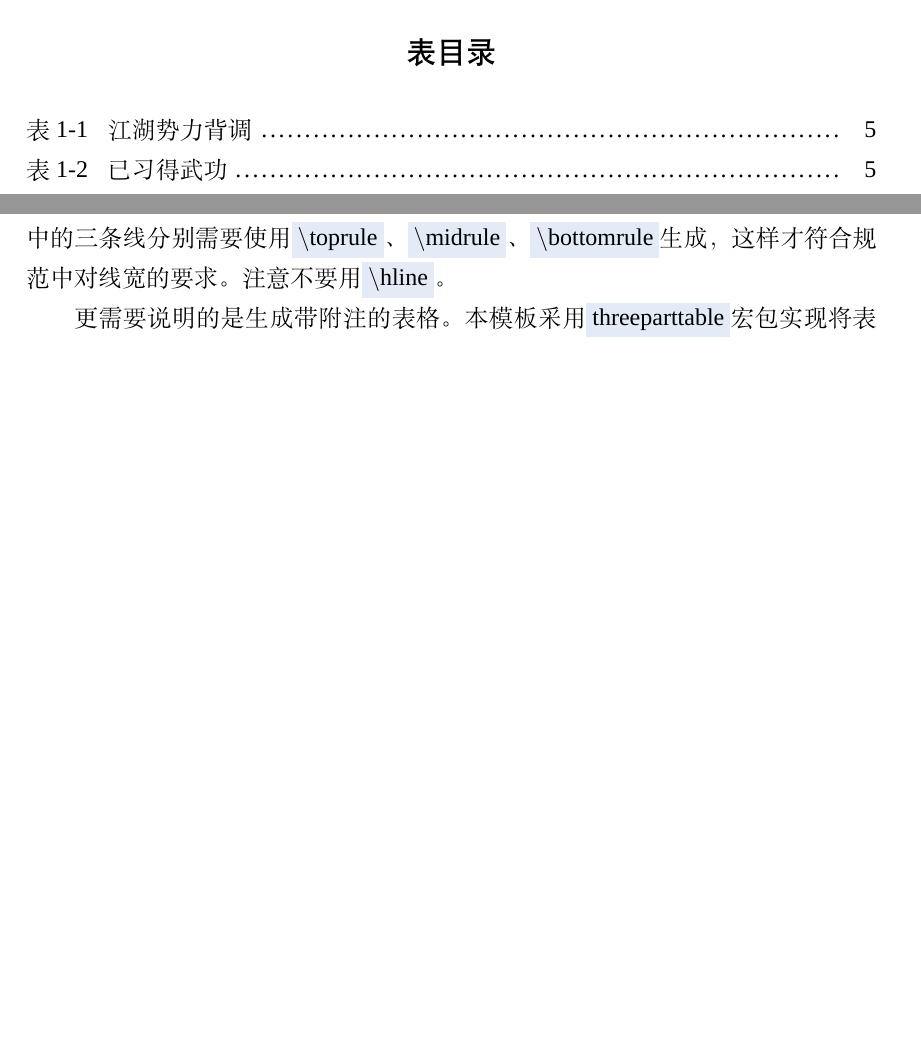
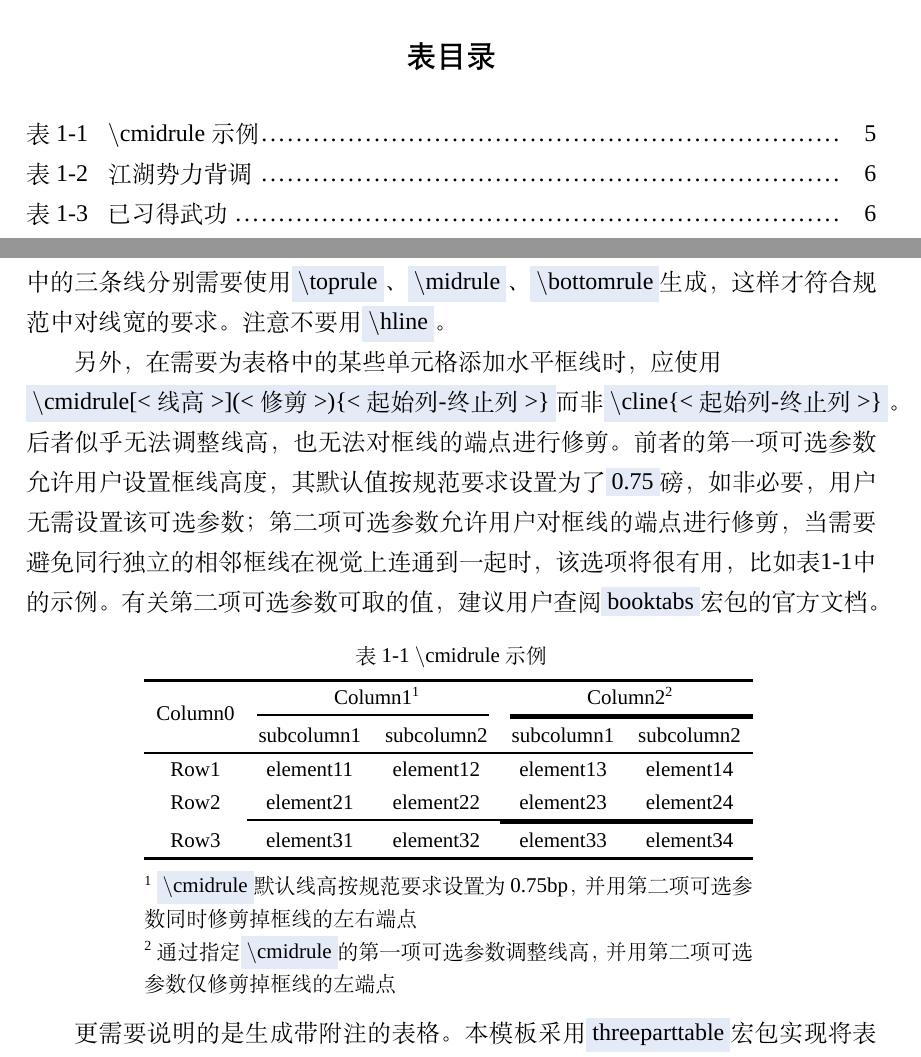
Before and after one commit to linlucath/DissertationUESTC, a LaTeX thesis (tutorial.tex): two parts of pages 9 and 16 of 35 before the commit and two parts of pages 9 and 16 of 36 after it, joined at a grey line, cut so that both start at the same text, the shorter picture padded with empty space. Compiled offline with XeLaTeX; a missing font is replaced by an installed copy or a similar font.

Commit message:
按规范要求设置\cmidrule的框线厚度，并去掉其上下的垂直间距

```diff
--- a/tutorial.tex
+++ b/tutorial.tex
@@ -172,6 +172,31 @@
 	\section{表格}
 
 	表格的排版本身无需多言，使用\shad{table}+\shad{tabular}环境即可，但是要注意三线表中的三条线分别需要使用\shad{$\backslash$toprule}、\shad{$\backslash$midrule}、\shad{$\backslash$bottomrule}生成，这样才符合规范中对线宽的要求。注意不要用\shad{$\backslash$hline}。
+
+	另外，在需要为表格中的某些单元格添加水平框线时，应使用\newline\shadcmd{cmidrule[<线高>](<修剪>)\{<起始列-终止列>\}}而非\shadcmd{cline\{<起始列-终止列>\}}。后者似乎无法调整线高，也无法对框线的端点进行修剪。前者的第一项可选参数允许用户设置框线高度，其默认值按规范要求设置为了\shad{0.75}磅，如非必要，用户无需设置该可选参数；第二项可选参数允许用户对框线的端点进行修剪，当需要避免同行独立的相邻框线在视觉上连通到一起时，该选项将很有用，比如表\ref{tab: cmidrule示例}中的示例。有关第二项可选参数可取的值，建议用户查阅\shad{booktabs}宏包的官方文档。
+
+	\begin{table}[htbp]
+		\caption{$\backslash$cmidrule示例}\label{tab: cmidrule示例}
+		\begin{threeparttable}
+			\begin{tabular}{ccccc}
+				\toprule
+				\multirow{2}{*}{Column0} &  \multicolumn{2}{c}{Column1\tnote{1}} & \multicolumn{2}{c}{Column2\tnote{2}} \\
+				\cmidrule(lr){2-3}\cmidrule[2.5bp](l){4-5}
+				~     & subcolumn1 & subcolumn2 & subcolumn1 & subcolumn2 \\
+				\midrule
+				Row1  & element11 & element12 &element13 & element14 \\
+				Row2  & element21 & element22 &element23 & element24 \\
+				\cmidrule{2-3}\cmidrule[2.5bp]{4-5}
+				Row3  & element31 & element32 &element33 & element34 \\
+				\bottomrule
+			\end{tabular}
+			\begin{tablenotes}
+				\item[1] \shadcmd{cmidrule}默认线高按规范要求设置为0.75bp，并用第二项可选参数同时修剪掉框线的左右端点
+				\item[2] 通过指定\shadcmd{cmidrule}的第一项可选参数调整线高，并用第二项可选参数仅修剪掉框线的左端点
+			\end{tablenotes}
+		\end{threeparttable}
+	\end{table}
+
 
 	更需要说明的是生成带附注的表格。本模板采用\shad{threeparttable}宏包实现将表格中的附注内容顶格排版在表格底部：
 	\begin{enumerate}
```
Also changed, not shown: DissertUESTC.cls (+9 -3 lines), readme.md, tutorial.pdf.
